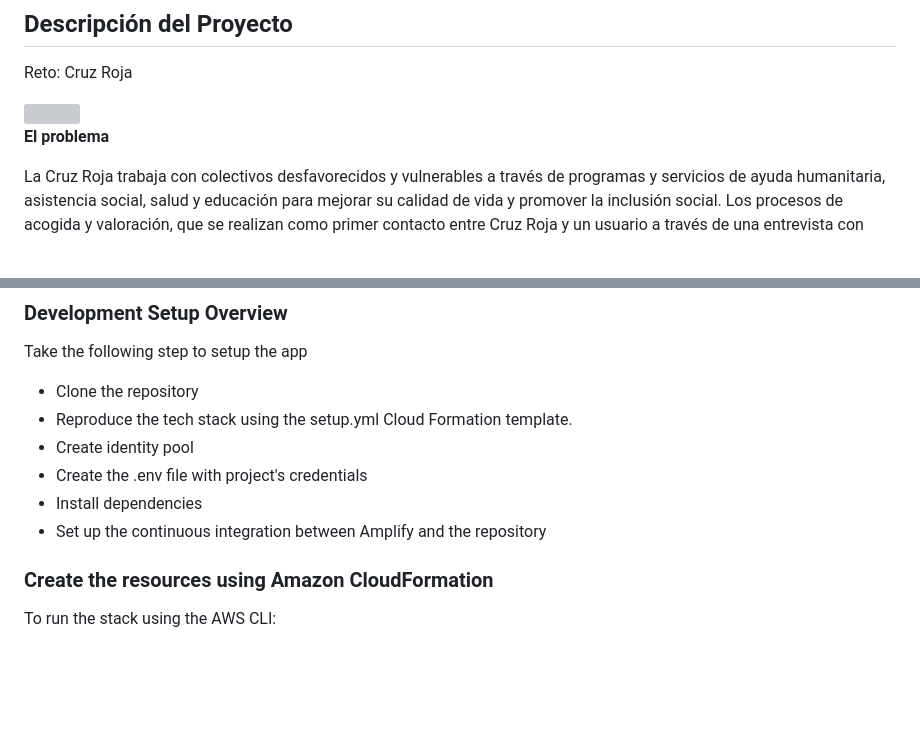
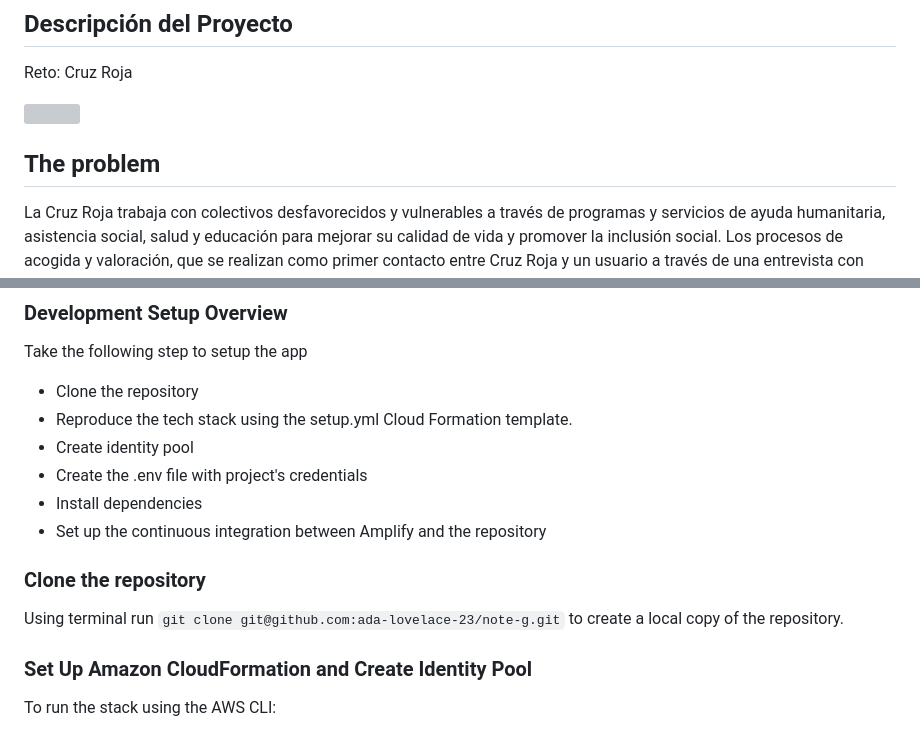
Before and after one commit to ada-lovelace-23/note-g, a Markdown page: README.md, 2 parts joined by grey strips. Rendered like a GitHub page; blank space fills up the shorter version; grey boxes are pictures that could not be loaded.

```diff
--- a/README.md
+++ b/README.md
@@ -12,7 +12,7 @@ Reto: Cruz Roja
 
 <img src="https://github.com/ada-lovelace-23/note-g/assets/23190882/d37605f3-c837-4740-8f38-1a51fd3477f9" width="150"/>
 
-**El problema**
+## The problem
 
 La Cruz Roja trabaja con colectivos desfavorecidos y vulnerables a través de programas y servicios de ayuda humanitaria, asistencia social, salud y educación para mejorar su calidad de vida y promover la inclusión social.
 Los procesos de acogida y valoración, que se realizan como primer contacto entre Cruz Roja y un usuario a través de una entrevista con formularios específicos puede tomar demasiado tiempo, lo que resulta en una desconexión visual con el usuario y puede crear un primer contacto frío. Este problema puede afectar negativamente la experiencia del usuario y reducir su participación en los programas y servicios de la ONG.
@@ -40,8 +40,11 @@ Take the following step to setup the app
 - Install dependencies
 - Set up the continuous integration between Amplify and the repository
 
+### Clone the repository
 
-### Create the resources using Amazon CloudFormation
+Using terminal run `git clone git@github.com:ada-lovelace-23/note-g.git` to create a local copy of the repository.
+
+### Set Up Amazon CloudFormation and Create Identity Pool
 
 To run the stack using the AWS CLI:
 
```
Also changed, not shown: other parts of README.md (+3 -1 lines).
